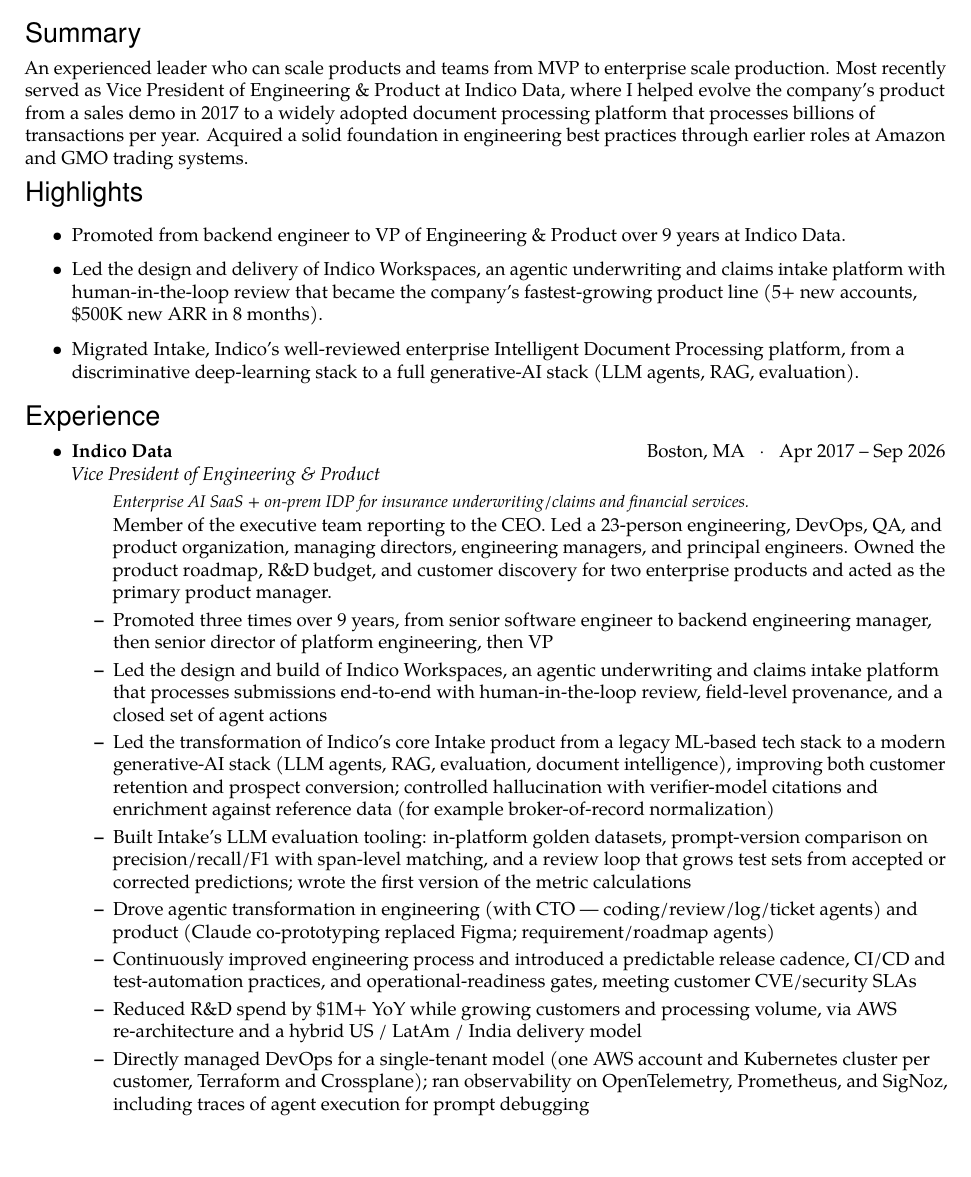
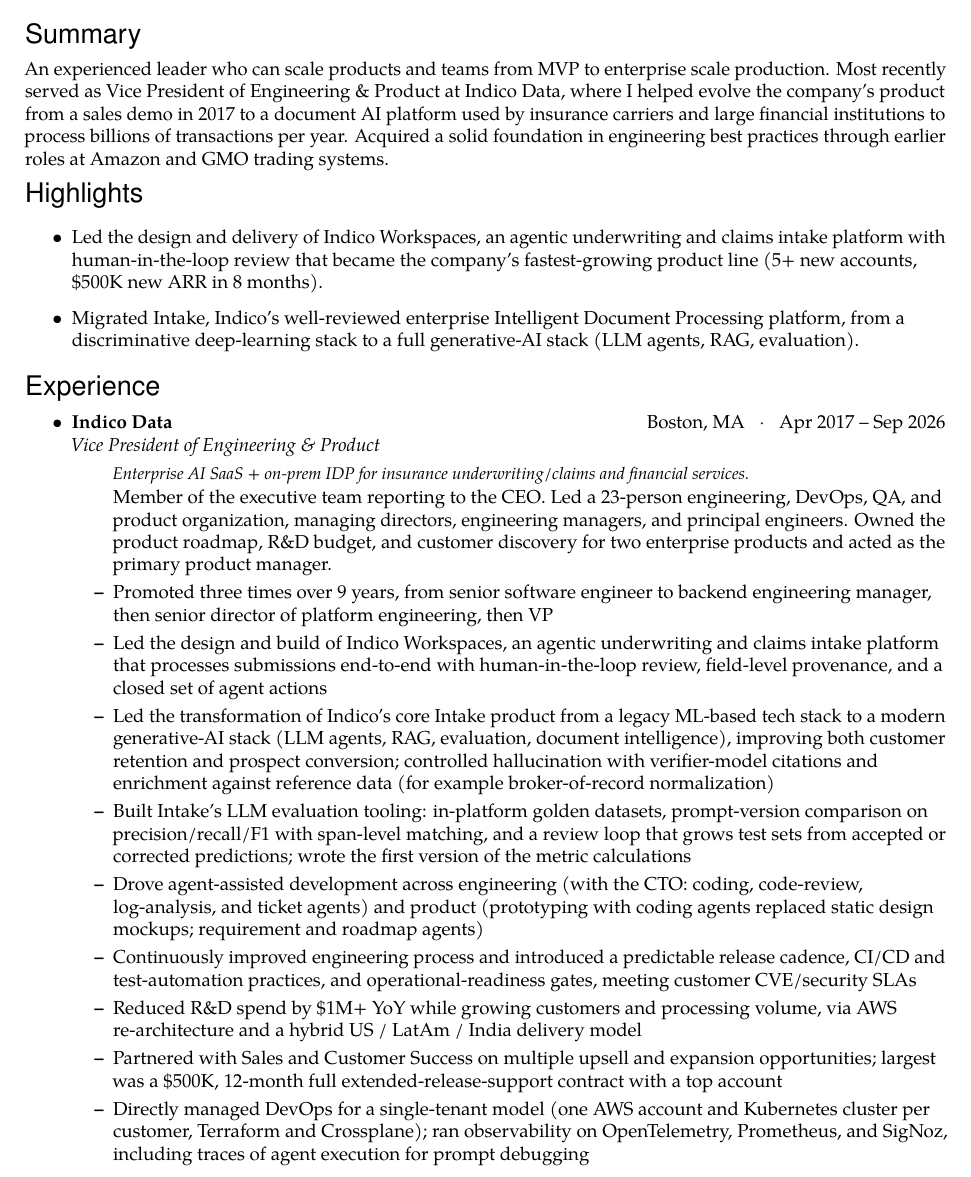
Before and after one commit to nkassis/latex-resume, a LaTeX CV (Resume-insurance.tex): part of page 1 of 2, cut so that both start at the same text. Compiled offline with pdfLaTeX.

Commit message:
polish: tighten highlights and summary wording

```diff
--- a/Resume-insurance.tex
+++ b/Resume-insurance.tex
@@ -125,12 +125,11 @@
 \vspace{3pt}
 
 \begin{flushleft}
-An experienced leader who can scale products and teams from MVP to enterprise scale production. Most recently served as Vice President of Engineering \& Product at Indico Data, where I helped evolve the company's product from a sales demo in 2017 to a widely adopted document processing platform that processes billions of transactions per year. Acquired a solid foundation in engineering best practices through earlier roles at Amazon and GMO trading systems.
+An experienced leader who can scale products and teams from MVP to enterprise scale production. Most recently served as Vice President of Engineering \& Product at Indico Data, where I helped evolve the company's product from a sales demo in 2017 to a document AI platform used by insurance carriers and large financial institutions to process billions of transactions per year. Acquired a solid foundation in engineering best practices through earlier roles at Amazon and GMO trading systems.
 \end{flushleft}
 
 %%%%%%%%%%%%%%%%%%%%%%%%
 \begin{ressection}{Highlights}
-  \ressubitem{Promoted from backend engineer to VP of Engineering \& Product over 9 years at Indico Data.}
   \ressubitem{Led the design and delivery of Indico Workspaces, an agentic underwriting and claims intake platform with human-in-the-loop review that became the company's fastest-growing product line (5+ new accounts, \$500K new ARR in 8 months).}
   \ressubitem{Migrated Intake, Indico's well-reviewed enterprise Intelligent Document Processing platform, from a discriminative deep-learning stack to a full generative-AI stack (LLM agents, RAG, evaluation).}
 \end{ressection}
@@ -145,9 +144,10 @@
     \ressubitem{Led the design and build of Indico Workspaces, an agentic underwriting and claims intake platform that processes submissions end-to-end with human-in-the-loop review, field-level provenance, and a closed set of agent actions}
     \ressubitem{Led the transformation of Indico's core Intake product from a legacy ML-based tech stack to a modern generative-AI stack (LLM agents, RAG, evaluation, document intelligence), improving both customer retention and prospect conversion; controlled hallucination with verifier-model citations and enrichment against reference data (for example broker-of-record normalization)}
     \ressubitem{Built Intake's LLM evaluation tooling: in-platform golden datasets, prompt-version comparison on precision/recall/F1 with span-level matching, and a review loop that grows test sets from accepted or corrected predictions; wrote the first version of the metric calculations}
-    \ressubitem{Drove agentic transformation in engineering (with CTO --- coding/review/log/ticket agents) and product (Claude co-prototyping replaced Figma; requirement/roadmap agents)}
+    \ressubitem{Drove agent-assisted development across engineering (with the CTO: coding, code-review, log-analysis, and ticket agents) and product (prototyping with coding agents replaced static design mockups; requirement and roadmap agents)}
     \ressubitem{Continuously improved engineering process and introduced a predictable release cadence, CI/CD and test-automation practices, and operational-readiness gates, meeting customer CVE/security SLAs}
     \ressubitem{Reduced R\&D spend by \$1M+ YoY while growing customers and processing volume, via AWS re-architecture and a hybrid US / LatAm / India delivery model}
+    \ressubitem{Partnered with Sales and Customer Success on multiple upsell and expansion opportunities; largest was a \$500K, 12-month full extended-release-support contract with a top account}
     \ressubitem{Directly managed DevOps for a single-tenant model (one AWS account and Kubernetes cluster per customer, Terraform and Crossplane); ran observability on OpenTelemetry, Prometheus, and SigNoz, including traces of agent execution for prompt debugging}
     \ressubitem{Directed the technical streams of a company-wide response to a major security incident earlier in 2026; Indico received high praise from customers for its transparent and swift response}
     \ressubitem{As an early engineer, was one of 4 engineers who re-architected Indico's SaaS API into Indico Intake; personally built core services (authentication, permissioning, model management, dataset and label storage) that set the base application structure}
```
Also changed, not shown: Resume.md (+0 -1 lines), Resume.tex (+0 -1 lines), Resume.txt (+3 -2 lines), Resume.pdf.
